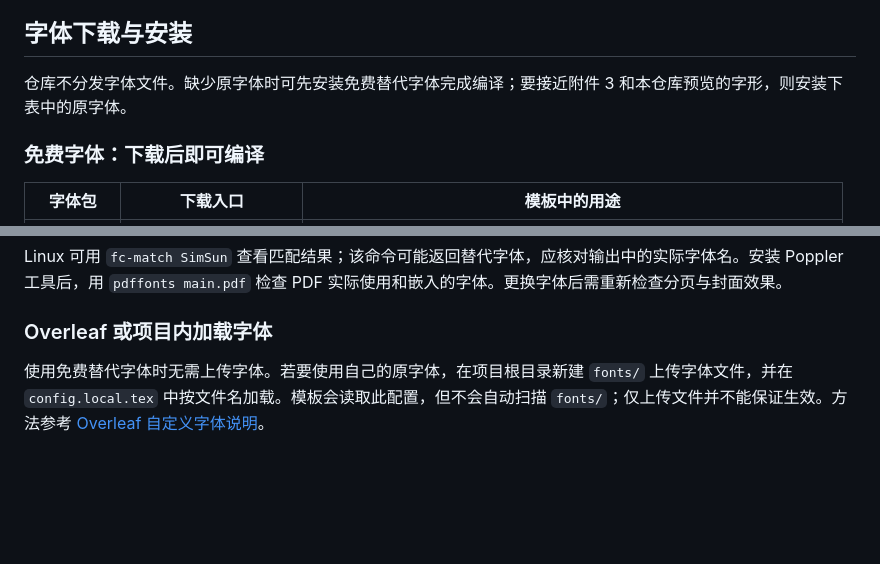
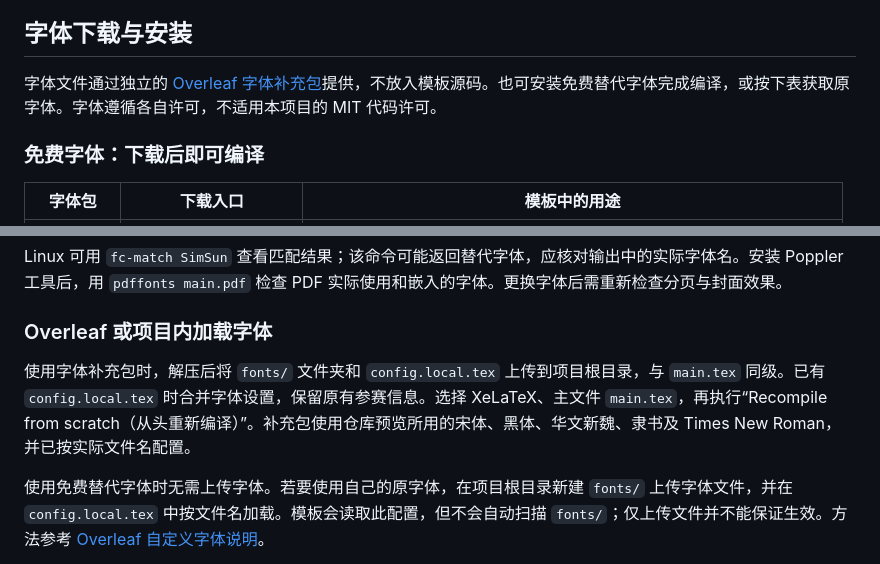
Before and after one commit to rudykon/GMCM2026-LaTeX-Template, a Markdown page: docs/FORMAT.md, 2 parts joined by grey strips. GitHub-like rendering; blank space fills up the shorter version.

```diff
--- a/docs/FORMAT.md
+++ b/docs/FORMAT.md
@@ -41,7 +41,7 @@
 
 ## 字体下载与安装
 
-仓库不分发字体文件。缺少原字体时可先安装免费替代字体完成编译；要接近附件 3 和本仓库预览的字形，则安装下表中的原字体。
+字体文件通过独立的 [Overleaf 字体补充包](https://github.com/rudykon/GMCM2026-LaTeX-Template/releases/download/overleaf-fonts-20260917/GMCM2026-Overleaf-Fonts.zip)提供，不放入模板源码。也可安装免费替代字体完成编译，或按下表获取原字体。字体遵循各自许可，不适用本项目的 MIT 代码许可。
 
 ### 免费字体：下载后即可编译
 
@@ -96,6 +96,8 @@ Windows 可按 `Win + R`，输入 `ms-settings:optionalfeatures` 打开可选功
 Linux 可用 `fc-match SimSun` 查看匹配结果；该命令可能返回替代字体，应核对输出中的实际字体名。安装 Poppler 工具后，用 `pdffonts main.pdf` 检查 PDF 实际使用和嵌入的字体。更换字体后需重新检查分页与封面效果。
 
 ### Overleaf 或项目内加载字体
+
+使用字体补充包时，解压后将 `fonts/` 文件夹和 `config.local.tex` 上传到项目根目录，与 `main.tex` 同级。已有 `config.local.tex` 时合并字体设置，保留原有参赛信息。选择 XeLaTeX、主文件 `main.tex`，再执行“Recompile from scratch（从头重新编译）”。补充包使用仓库预览所用的宋体、黑体、华文新魏、隶书及 Times New Roman，并已按实际文件名配置。
 
 使用免费替代字体时无需上传字体。若要使用自己的原字体，在项目根目录新建 `fonts/` 上传字体文件，并在 `config.local.tex` 中按文件名加载。模板会读取此配置，但不会自动扫描 `fonts/`；仅上传文件并不能保证生效。方法参考 [Overleaf 自定义字体说明](https://www.overleaf.com/learn/latex/Questions/I_have_a_custom_font_I%27d_like_to_load_to_my_document._How_can_I_do_this%3F)。
 
```
Also changed, not shown: README.md (+4 -2 lines).
